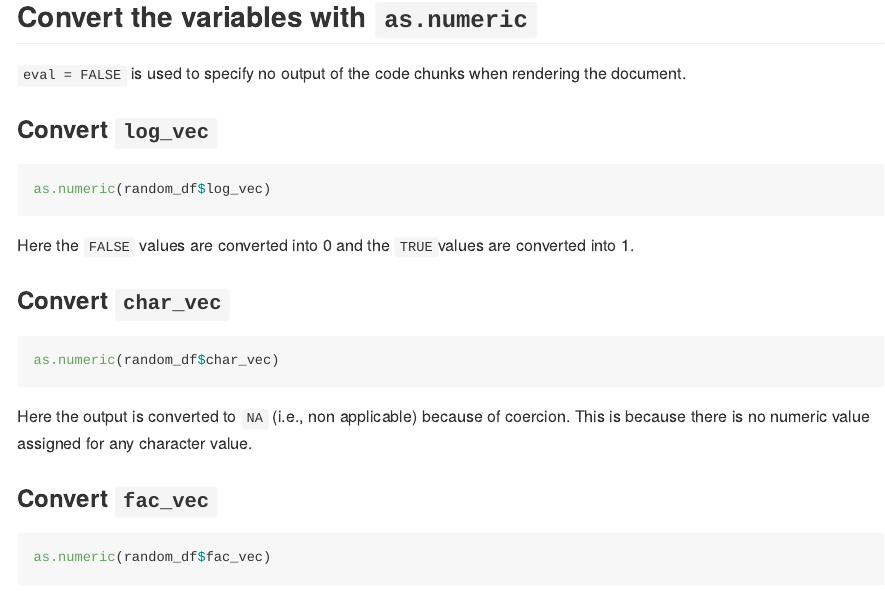
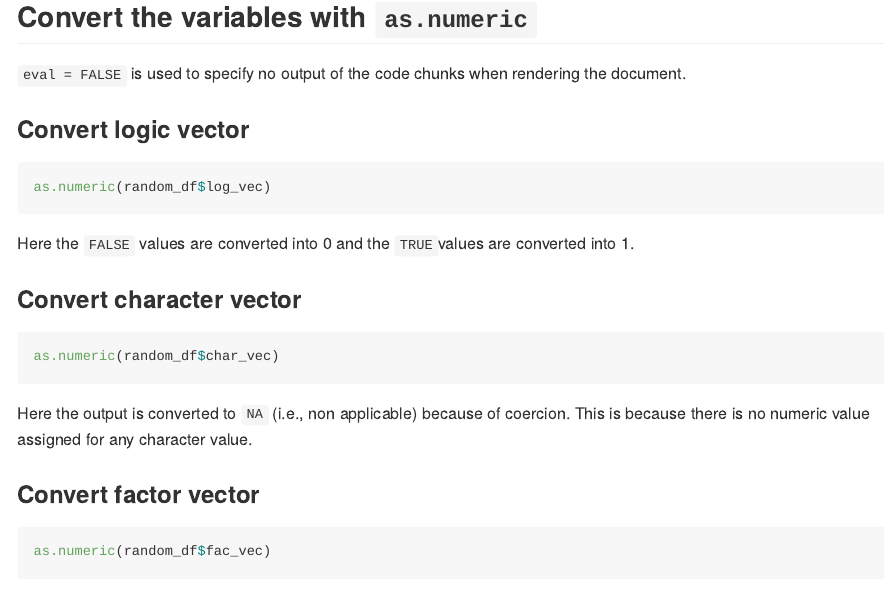
Before and after one commit to lnbngan2836/p8105_hw1_NL2836, an R Markdown document (p8105_hw1_NL2836.Rmd): the page in a window 1100 px wide, from 3230 px down. Rendered offline with R 4.5, knitr and Pandoc, with nearby package versions; code that draws random numbers runs with fixed seeds of ours; some code elsewhere in the file could not run offline; long lines of code are wrapped.

Commit message:
Submission draft 2.

````diff
--- a/p8105_hw1_NL2836.Rmd
+++ b/p8105_hw1_NL2836.Rmd
@@ -107,7 +107,7 @@ mean(random_df$fac_vec)
 
 `eval = FALSE` is used to specify no output of the code chunks when rendering the document.
 
-### Convert `log_vec`
+### Convert logic vector
 
 ```{r convert log, eval = FALSE}
 as.numeric(random_df$log_vec)
@@ -115,7 +115,7 @@ as.numeric(random_df$log_vec)
 
 Here the `FALSE` values are converted into 0 and the `TRUE`values are converted into 1.
 
-### Convert `char_vec`
+### Convert character vector
 
 ```{r convert char, eval = FALSE}
 as.numeric(random_df$char_vec)
@@ -123,7 +123,7 @@ as.numeric(random_df$char_vec)
 
 Here the output is converted to `NA` (i.e., non applicable) because of coercion. This is because there is no numeric value assigned for any character value.
 
-### Convert `fac_vec`
+### Convert factor vector
 
 ```{r convert fac, eval = FALSE}
 as.numeric(random_df$fac_vec)
````
Also changed, not shown: p8105_hw1_NL2836.md.
